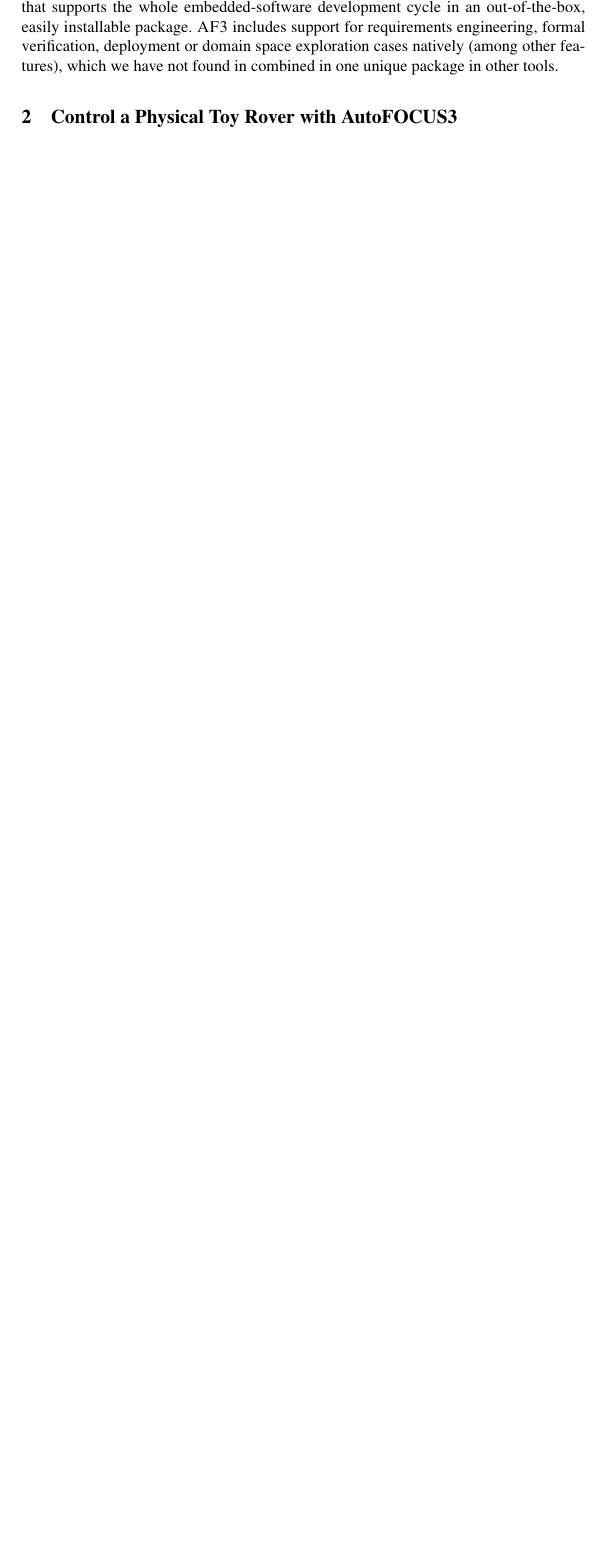
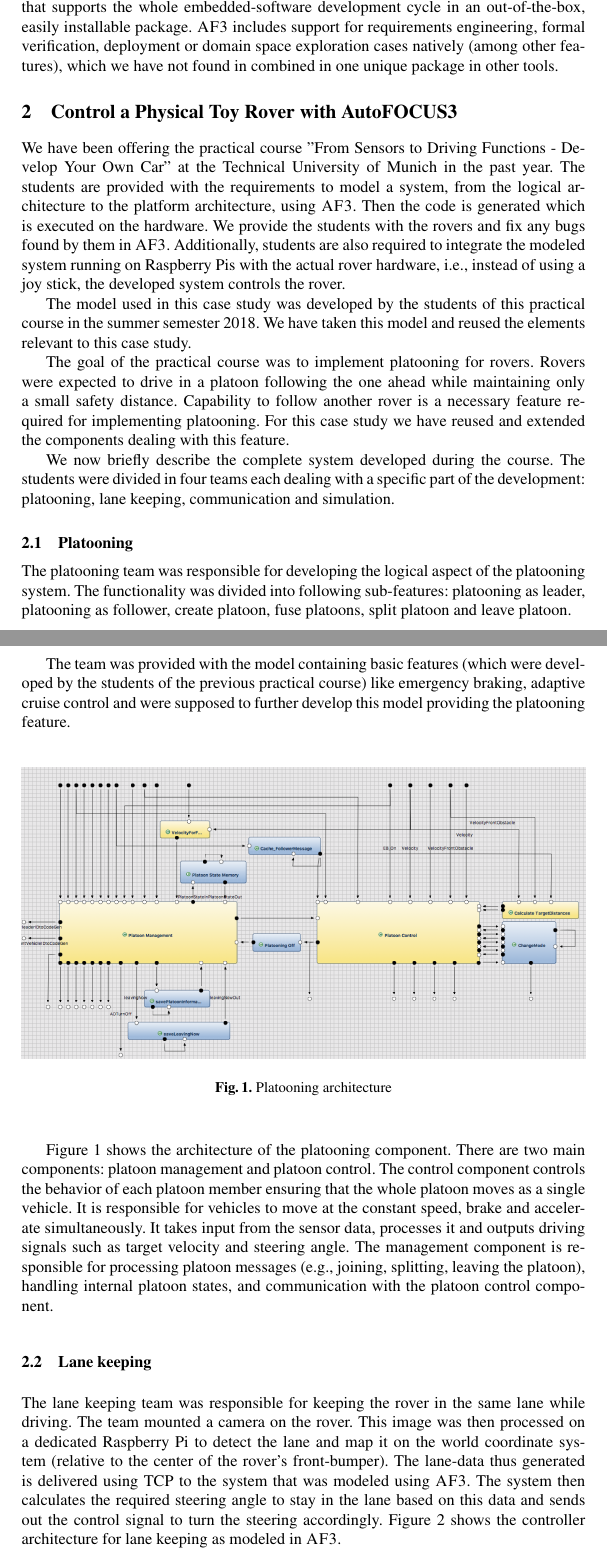
Before and after one commit to levilucio/MDETools, a LaTeX paper (MDETools.tex, which reads text/physical_rover_model.tex): part of page 2 of 2 before the commit and two parts of pages 2 and 3 of 5 after it, the two joined at a grey line, cut so that both start at the same text, the shorter picture padded with empty space. Compiled offline with pdfLaTeX.

Commit message:
added information about the base model

```diff
--- a/text/physical_rover_model.tex
+++ b/text/physical_rover_model.tex
@@ -1 +1,26 @@
 \section{Control a Physical Toy Rover with AutoFOCUS3}
+
+We have been offering the practical course "From Sensors to Driving Functions - Develop Your Own Car" at the Technical University of Munich in the past year. The students are provided with the requirements to model a system, from the logical architecture to the platform architecture, using \af. Then the code is generated which is executed on the hardware.  We provide the students with the rovers and fix any bugs found by them in \af. Additionally, students are also required to integrate the modeled system running on Raspberry Pis with the actual rover hardware, i.e., instead of using a joy stick, the developed system controls the rover.
+
+The model used in this case study was developed by the students of this practical course in the summer semester 2018. We have taken this model and reused the elements relevant to this case study.
+
+The goal of the practical course was to implement platooning for rovers. Rovers were expected to drive in a platoon following the one ahead while maintaining only a small safety distance. Capability to follow another rover is a necessary feature required for implementing platooning. For this case study we have reused and extended the components dealing with this feature.
+
+We now briefly describe the complete system developed during the course. The students were divided in four teams each dealing with a specific part of the development: platooning, lane keeping, communication and simulation.
+
+\subsection{Platooning}
+The platooning team was responsible for developing the logical aspect of the platooning system. The functionality was divided into following sub-features: platooning as leader, platooning as follower, create platoon, fuse platoons, split platoon and leave platoon.
+
+The team was provided with the model containing basic features (which were developed by the students of the previous practical course) like emergency braking, adaptive cruise control and were supposed to further develop this model providing the platooning feature.
+
+\begin{figure*}[!h]
+	\centering
+	\includegraphics[width=1\textwidth]{./img/platooningArchitecture.png}
+	\caption{Platooning architecture}
+	\label{fig:platooning}
+\end{figure*}
+
+Figure \ref{fig:platooning} shows the architecture of the platooning component. There are two main components: platoon management and platoon control. The control component controls the behavior of each platoon member ensuring that the whole platoon moves as a single vehicle. It is responsible for vehicles to move at the constant speed, brake and accelerate simultaneously. It takes input from the sensor data, processes it and outputs driving signals such as target velocity and steering angle. The management component is responsible for processing platoon messages (e.g., joining, splitting, leaving the platoon), handling internal platoon states, and communication with the platoon control component.
+
+\subsection{Lane keeping}
+The lane keeping team was responsible for keeping the rover in the same lane while driving. The team mounted a camera on the rover. This image was then processed on a dedicated Raspberry Pi to detect the lane and map it on the world coordinate system (relative to the center of the rover's front-bumper). The lane-data thus generated is delivered using TCP to the system that was modeled using \af. The system then calculates the required steering angle to stay in the lane based on this data and sends out the control signal to turn the steering accordingly. Figure \ref{fig:lane_keeping} shows the controller architecture for lane keeping as modeled in \af.
```
Also changed, not shown: img/LK_Controller_Screenshot.png (added), img/lk_concept.PNG (added), img/platooningArchitecture.png (added), text/physical_rover_model.tex (28 more changed lines).
